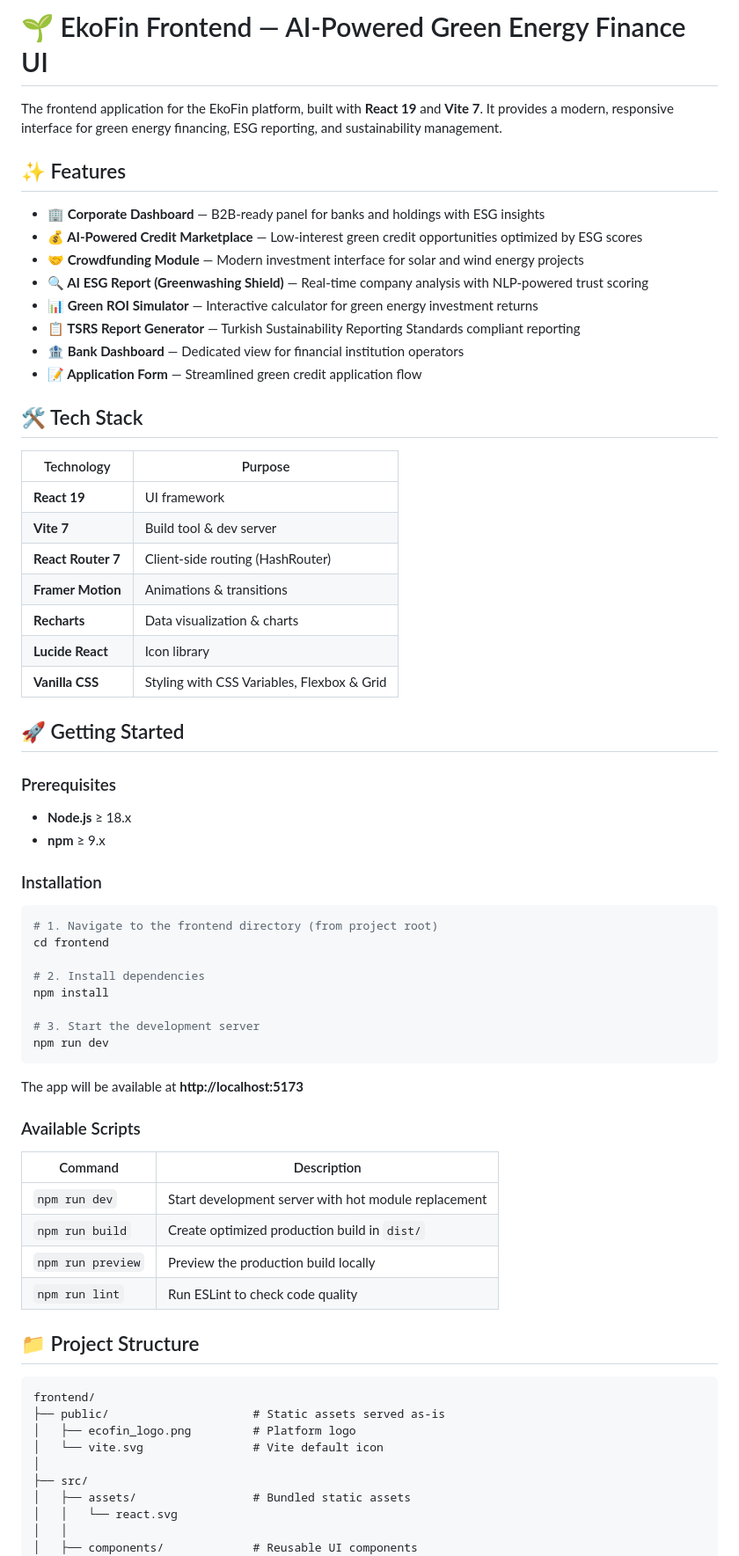
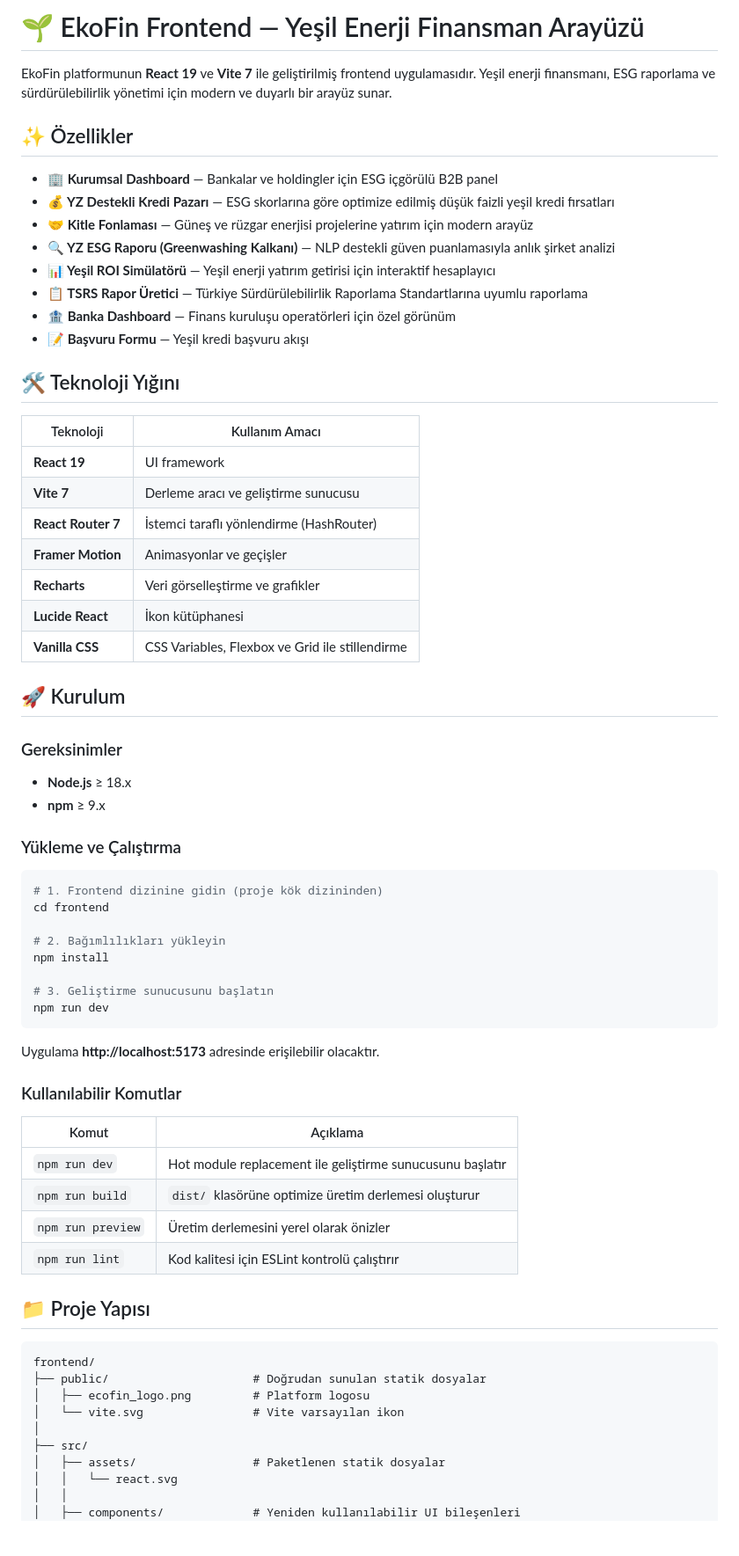
Before and after one commit to troia-l/ekofin, a Markdown page: frontend/README.md, the part around one of its changes. Shown at 88% size. Rendered like a GitHub page; blank space fills up the shorter version.

````diff
--- a/frontend/README.md
+++ b/frontend/README.md
@@ -1,72 +1,72 @@
-# 🌱 EkoFin Frontend — AI-Powered Green Energy Finance UI
+# 🌱 EkoFin Frontend — Yeşil Enerji Finansman Arayüzü
 
-The frontend application for the EkoFin platform, built with **React 19** and **Vite 7**. It provides a modern, responsive interface for green energy financing, ESG reporting, and sustainability management.
+EkoFin platformunun **React 19** ve **Vite 7** ile geliştirilmiş frontend uygulamasıdır. Yeşil enerji finansmanı, ESG raporlama ve sürdürülebilirlik yönetimi için modern ve duyarlı bir arayüz sunar.
 
-## ✨ Features
+## ✨ Özellikler
 
-- **🏢 Corporate Dashboard** — B2B-ready panel for banks and holdings with ESG insights
-- **💰 AI-Powered Credit Marketplace** — Low-interest green credit opportunities optimized by ESG scores
-- **🤝 Crowdfunding Module** — Modern investment interface for solar and wind energy projects
-- **🔍 AI ESG Report (Greenwashing Shield)** — Real-time company analysis with NLP-powered trust scoring
-- **📊 Green ROI Simulator** — Interactive calculator for green energy investment returns
-- **📋 TSRS Report Generator** — Turkish Sustainability Reporting Standards compliant reporting
-- **🏦 Bank Dashboard** — Dedicated view for financial institution operators
-- **📝 Application Form** — Streamlined green credit application flow
+- **🏢 Kurumsal Dashboard** — Bankalar ve holdingler için ESG içgörülü B2B panel
+- **💰 YZ Destekli Kredi Pazarı** — ESG skorlarına göre optimize edilmiş düşük faizli yeşil kredi fırsatları
+- **🤝 Kitle Fonlaması** — Güneş ve rüzgar enerjisi projelerine yatırım için modern arayüz
+- **🔍 YZ ESG Raporu (Greenwashing Kalkanı)** — NLP destekli güven puanlamasıyla anlık şirket analizi
+- **📊 Yeşil ROI Simülatörü** — Yeşil enerji yatırım getirisi için interaktif hesaplayıcı
+- **📋 TSRS Rapor Üretici** — Türkiye Sürdürülebilirlik Raporlama Standartlarına uyumlu raporlama
+- **🏦 Banka Dashboard** — Finans kuruluşu operatörleri için özel görünüm
+- **📝 Başvuru Formu** — Yeşil kredi başvuru akışı
 
-## 🛠️ Tech Stack
+## 🛠️ Teknoloji Yığını
 
-| Technology | Purpose |
+| Teknoloji | Kullanım Amacı |
 |---|---|
 | **React 19** | UI framework |
-| **Vite 7** | Build tool & dev server |
-| **React Router 7** | Client-side routing (HashRouter) |
-| **Framer Motion** | Animations & transitions |
-| **Recharts** | Data visualization & charts |
-| **Lucide React** | Icon library |
-| **Vanilla CSS** | Styling with CSS Variables, Flexbox & Grid |
+| **Vite 7** | Derleme aracı ve geliştirme sunucusu |
+| **React Router 7** | İstemci taraflı yönlendirme (HashRouter) |
+| **Framer Motion** | Animasyonlar ve geçişler |
+| **Recharts** | Veri görselleştirme ve grafikler |
+| **Lucide React** | İkon kütüphanesi |
+| **Vanilla CSS** | CSS Variables, Flexbox ve Grid ile stillendirme |
 
-## 🚀 Getting Started
+## 🚀 Kurulum
 
-### Prerequisites
+### Gereksinimler
 
 - **Node.js** ≥ 18.x
 - **npm** ≥ 9.x
 
-### Installation
+### Yükleme ve Çalıştırma
 
 ```bash
-# 1. Navigate to the frontend directory (from project root)
+# 1. Frontend dizinine gidin (proje kök dizininden)
 cd frontend
 
-# 2. Install dependencies
+# 2. Bağımlılıkları yükleyin
 npm install
 
-# 3. Start the development server
+# 3. Geliştirme sunucusunu başlatın
 npm run dev
 ```
 
-The app will be available at **http://localhost:5173**
+Uygulama **http://localhost:5173** adresinde erişilebilir olacaktır.
 
-### Available Scripts
+### Kullanılabilir Komutlar
 
-| Command | Description |
+| Komut | Açıklama |
 |---|---|
-| `npm run dev` | Start development server with hot module replacement |
-| `npm run build` | Create optimized production build in `dist/` |
-| `npm run preview` | Preview the production build locally |
-| `npm run lint` | Run ESLint to check code quality |
+| `npm run dev` | Hot module replacement ile geliştirme sunucusunu başlatır |
+| `npm run build` | `dist/` klasörüne optimize üretim derlemesi oluşturur |
+| `npm run preview` | Üretim derlemesini yerel olarak önizler |
+| `npm run lint` | Kod kalitesi için ESLint kontrolü çalıştırır |
 
-## 📁 Project Structure
+## 📁 Proje Yapısı
 
 ```
 frontend/
-├── public/                     # Static assets served as-is
-│   ├── ecofin_logo.png         # Platform logo
-│   └── vite.svg                # Vite default icon
+├── public/                     # Doğrudan sunulan statik dosyalar
+│   ├── ecofin_logo.png         # Platform logosu
+│   └── vite.svg                # Vite varsayılan ikon
 │
 ├── src/
-│   ├── assets/                 # Bundled static assets
+│   ├── assets/                 # Paketlenen statik dosyalar
 │   │   └── react.svg
 │   │
-│   ├── components/             # Reusable UI components
+│   ├── components/             # Yeniden kullanılabilir UI bileşenleri
 │   │   ├── layout/
````
Also changed, not shown: other parts of frontend/README.md (+39 -39 lines), README.md (+71 -71 lines).
